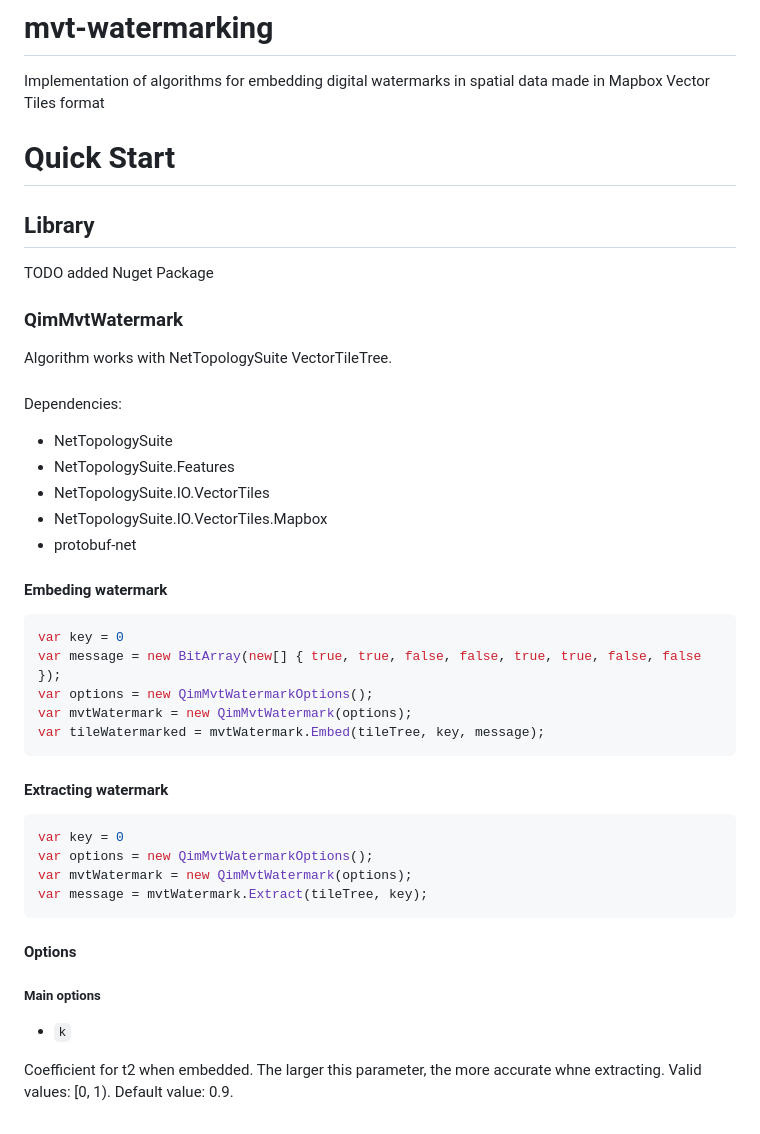
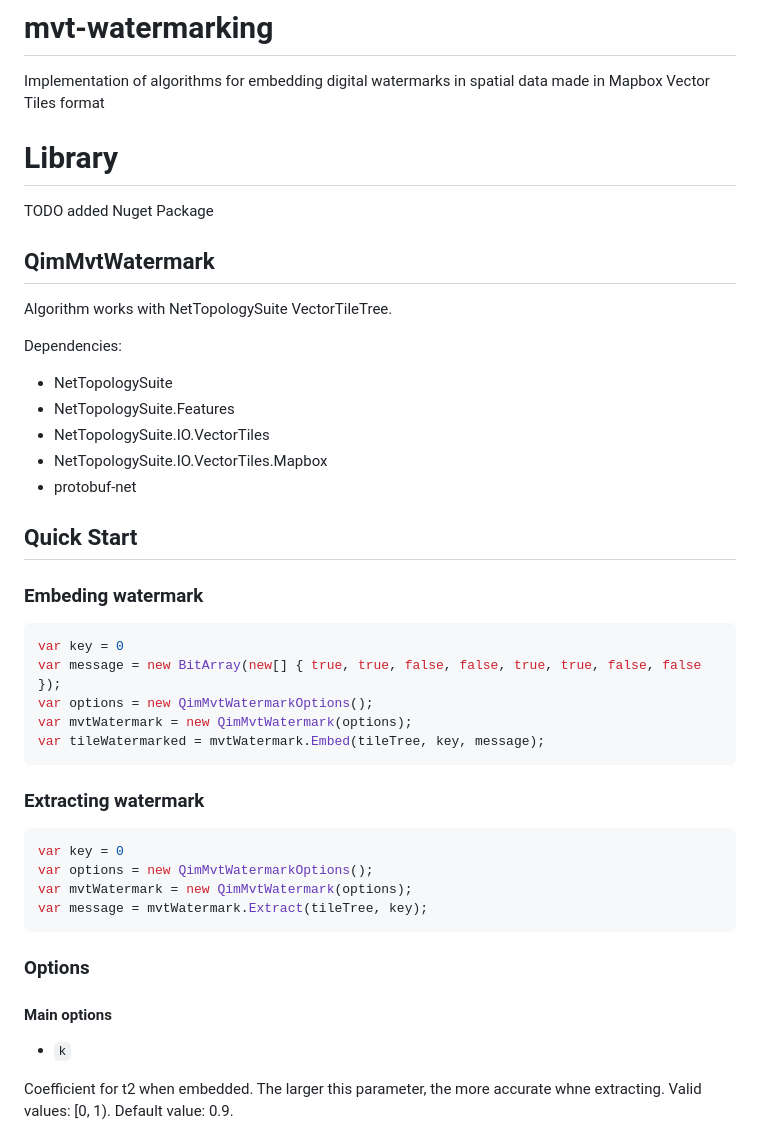
Before and after one commit to sam-is/mvt-watermarking, a Markdown page: README.md, the part around one of its changes. Rendered like a GitHub page.

````diff
--- a/README.md
+++ b/README.md
@@ -1,14 +1,13 @@
 # mvt-watermarking
 Implementation of algorithms for embedding digital watermarks in spatial data made in Mapbox Vector Tiles format
 
-# Quick Start
-## Library
+
+# Library
 TODO added Nuget Package
 
-### QimMvtWatermark
+## QimMvtWatermark
 Algorithm works with NetTopologySuite VectorTileTree.
 
-####
 Dependencies:
 - NetTopologySuite
 - NetTopologySuite.Features
@@ -16,7 +15,8 @@ Dependencies:
 - NetTopologySuite.IO.VectorTiles.Mapbox
 - protobuf-net
 
-#### Embeding watermark
+## Quick Start
+### Embeding watermark
 ```csharp
 var key = 0
 var message = new BitArray(new[] { true, true, false, false, true, true, false, false });
@@ -25,7 +25,7 @@ var mvtWatermark = new QimMvtWatermark(options);
 var tileWatermarked = mvtWatermark.Embed(tileTree, key, message);
 ```
 
-#### Extracting watermark
+### Extracting watermark
 
 ```csharp
 var key = 0
@@ -33,9 +33,9 @@ var options = new QimMvtWatermarkOptions();
 var mvtWatermark = new QimMvtWatermark(options);
 var message = mvtWatermark.Extract(tileTree, key);
 ```
-#### Options
+### Options
 
-##### Main options
+#### Main options
 - `k`
 
 Coefficient for t2 when embedded. The larger this parameter, the more accurate whne extracting. Valid values: [0, 1). Default value: 0.9.
````
Also changed, not shown: other parts of README.md (+89 -4 lines).
